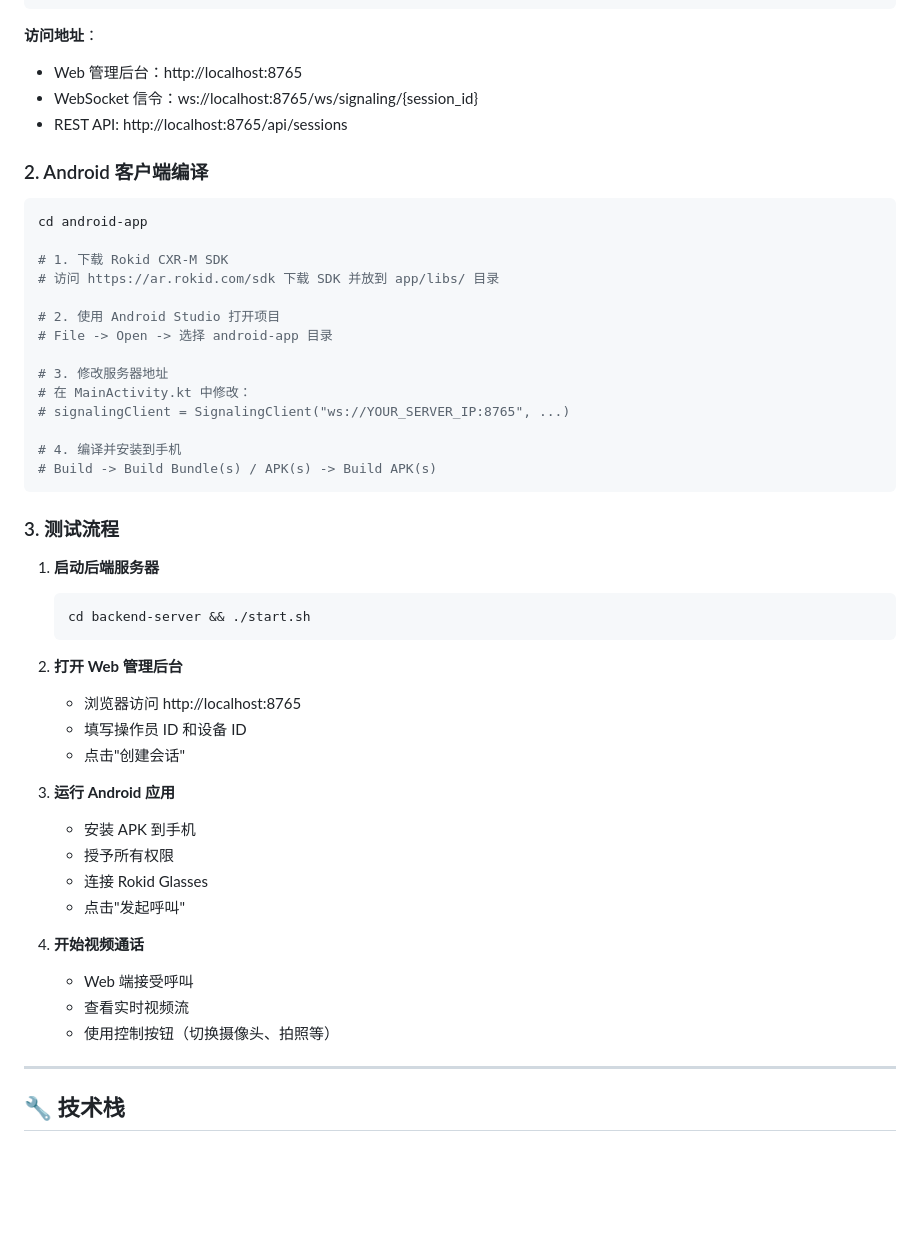
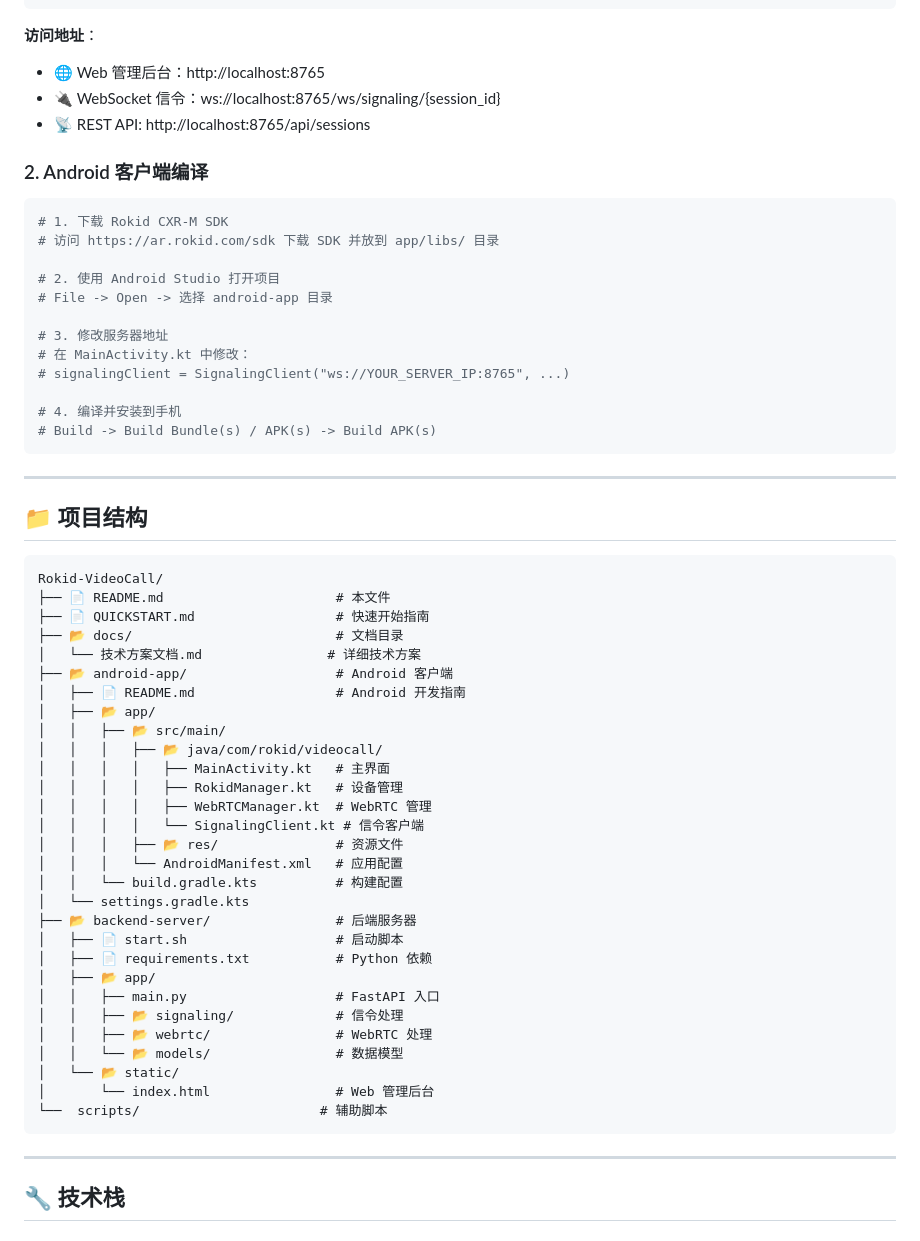
Before and after one commit to njujiangxiang/Rokid-VideoCall, a Markdown page: README.md, the part around one of its changes. Rendered like a GitHub page; blank space fills up the shorter version.

````diff
--- a/README.md
+++ b/README.md
@@ -92,15 +58,13 @@ python -m uvicorn main:app --host 0.0.0.0 --port 8765 --reload
 ```
 
 **访问地址**：
-- Web 管理后台：http://localhost:8765
-- WebSocket 信令：ws://localhost:8765/ws/signaling/{session_id}
-- REST API: http://localhost:8765/api/sessions
+- 🌐 Web 管理后台：http://localhost:8765
+- 🔌 WebSocket 信令：ws://localhost:8765/ws/signaling/{session_id}
+- 📡 REST API: http://localhost:8765/api/sessions
 
 ### 2. Android 客户端编译
 
 ```bash
-cd android-app
-
 # 1. 下载 Rokid CXR-M SDK
 # 访问 https://ar.rokid.com/sdk 下载 SDK 并放到 app/libs/ 目录
 
@@ -115,28 +79,41 @@ cd android-app
 # Build -> Build Bundle(s) / APK(s) -> Build APK(s)
 ```
 
-### 3. 测试流程
+---
 
-1. **启动后端服务器**
-   ```bash
-   cd backend-server && ./start.sh
-   ```
+## 📁 项目结构
 
-2. **打开 Web 管理后台**
-   - 浏览器访问 http://localhost:8765
-   - 填写操作员 ID 和设备 ID
-   - 点击"创建会话"
-
-3. **运行 Android 应用**
-   - 安装 APK 到手机
-   - 授予所有权限
-   - 连接 Rokid Glasses
-   - 点击"发起呼叫"
-
-4. **开始视频通话**
-   - Web 端接受呼叫
-   - 查看实时视频流
-   - 使用控制按钮（切换摄像头、拍照等）
+```
+Rokid-VideoCall/
+├── 📄 README.md                      # 本文件
+├── 📄 QUICKSTART.md                  # 快速开始指南
+├── 📂 docs/                          # 文档目录
+│   └── 技术方案文档.md                # 详细技术方案
+├── 📂 android-app/                   # Android 客户端
+│   ├── 📄 README.md                  # Android 开发指南
+│   ├── 📂 app/
+│   │   ├── 📂 src/main/
+│   │   │   ├── 📂 java/com/rokid/videocall/
+│   │   │   │   ├── MainActivity.kt   # 主界面
+│   │   │   │   ├── RokidManager.kt   # 设备管理
+│   │   │   │   ├── WebRTCManager.kt  # WebRTC 管理
+│   │   │   │   └── SignalingClient.kt # 信令客户端
+│   │   │   ├── 📂 res/               # 资源文件
+│   │   │   └── AndroidManifest.xml   # 应用配置
+│   │   └── build.gradle.kts          # 构建配置
+│   └── settings.gradle.kts
+├── 📂 backend-server/                # 后端服务器
+│   ├── 📄 start.sh                   # 启动脚本
+│   ├── 📄 requirements.txt           # Python 依赖
+│   ├── 📂 app/
+│   │   ├── main.py                   # FastAPI 入口
+│   │   ├── 📂 signaling/             # 信令处理
+│   │   ├── 📂 webrtc/                # WebRTC 处理
+│   │   └── 📂 models/                # 数据模型
+│   └── 📂 static/
+│       └── index.html                # Web 管理后台
+└──  scripts/                       # 辅助脚本
+```
 
 ---
 
````
Also changed, not shown: other parts of README.md (+23 -128 lines).
